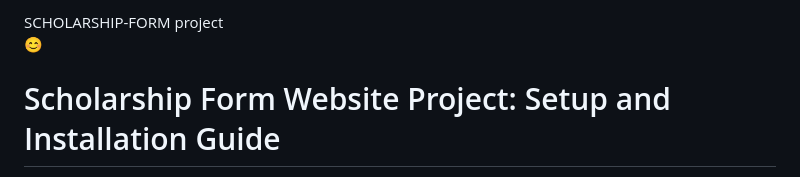
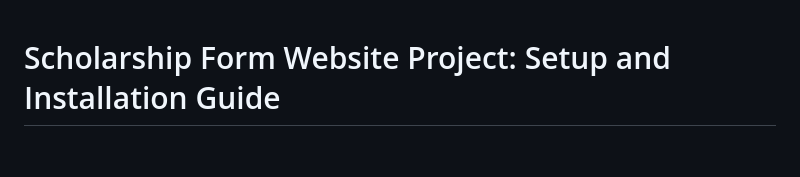
Before and after one commit to yuvaxo/SCHOLARSHIP-FORM, a Markdown page: README.md, the part around the change. Drawn GitHub-style; blank space fills up the shorter version.

```diff
--- a/README.md
+++ b/README.md
@@ -1,6 +1,3 @@
-SCHOLARSHIP-FORM project
-<br>
-😊
 # Scholarship Form Website Project: Setup and Installation Guide
 
 Welcome to the comprehensive guide for setting up the development environment for the Scholarship Form Website project. This guide will walk you through the steps required to install and configure the necessary tools, databases, and libraries to get your project up and running. The project involves building a web application using Django, with Oracle DB 21c XE as the database backend. Visual Studio Code (VSC) will be used as the code editor.
```
